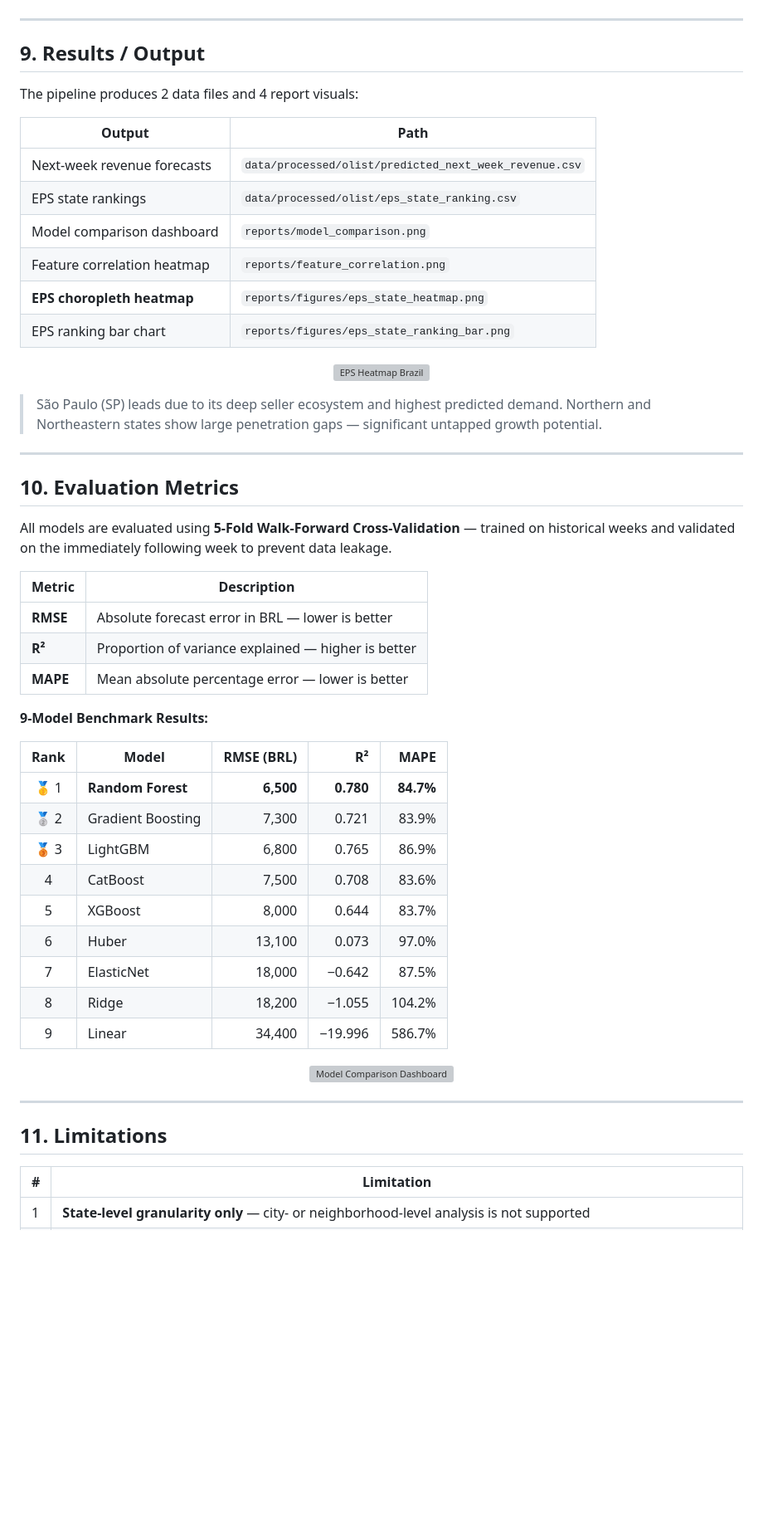
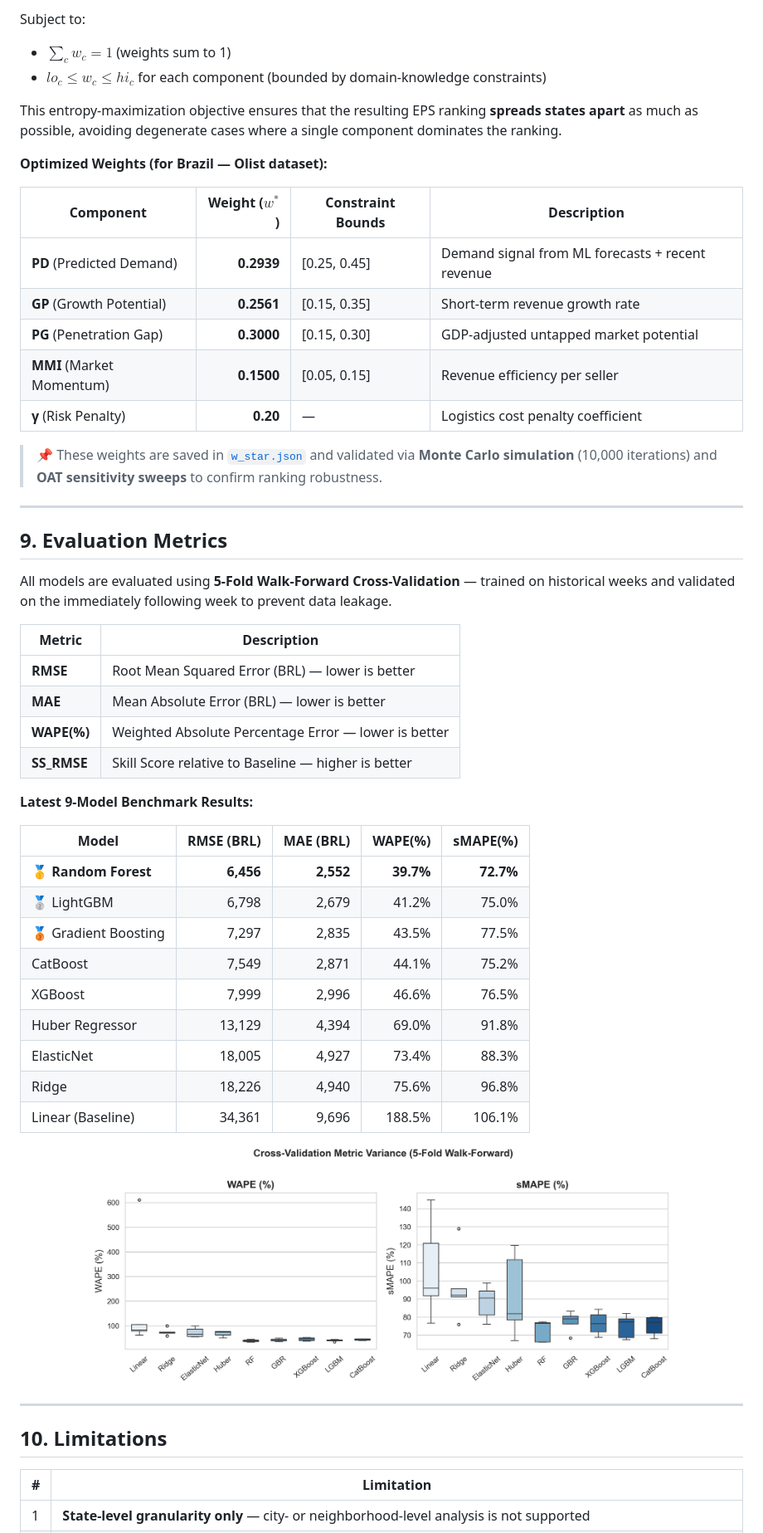
Before and after one commit to DongTienDinh/DAP391m_AI2013_G7, a Markdown page: README.md, the part around one of its changes. Shown at 83% size. Rendered like a GitHub page; blank space fills up the shorter version; grey boxes are pictures that could not be loaded.

```diff
--- a/README.md
+++ b/README.md
@@ -203,58 +185,55 @@ $$\text{EPS} = 0.35 \cdot PD + 0.20 \cdot GP + 0.20 \cdot MS + 0.15 \cdot PG - 0
+Subject to:
+- $\sum_{c} w_c = 1$ (weights sum to 1)
+- $lo_c \leq w_c \leq hi_c$ for each component (bounded by domain-knowledge constraints)
+
+This entropy-maximization objective ensures that the resulting EPS ranking **spreads states apart** as much as possible, avoiding degenerate cases where a single component dominates the ranking.
+
+**Optimized Weights (for Brazil — Olist dataset):**
+
+| Component | Weight ($w^*$) | Constraint Bounds | Description |
+|---|---:|---|---|
+| **PD** (Predicted Demand) | **0.2939** | [0.25, 0.45] | Demand signal from ML forecasts + recent revenue |
+| **GP** (Growth Potential) | **0.2561** | [0.15, 0.35] | Short-term revenue growth rate |
+| **PG** (Penetration Gap) | **0.3000** | [0.15, 0.30] | GDP-adjusted untapped market potential |
+| **MMI** (Market Momentum) | **0.1500** | [0.05, 0.15] | Revenue efficiency per seller |
+| **γ** (Risk Penalty) | **0.20** | — | Logistics cost penalty coefficient |
+
+> 📌 These weights are saved in [`w_star.json`](outputs/eps/w_star.json) and validated via **Monte Carlo simulation** (10,000 iterations) and **OAT sensitivity sweeps** to confirm ranking robustness.
 
 ---
 
-## 9. Results / Output
-
-The pipeline produces 2 data files and 4 report visuals:
-
-| Output | Path |
-|---|---|
-| Next-week revenue forecasts | `data/processed/olist/predicted_next_week_revenue.csv` |
-| EPS state rankings | `data/processed/olist/eps_state_ranking.csv` |
-| Model comparison dashboard | `reports/model_comparison.png` |
-| Feature correlation heatmap | `reports/feature_correlation.png` |
-| **EPS choropleth heatmap** | `reports/figures/eps_state_heatmap.png` |
-| EPS ranking bar chart | `reports/figures/eps_state_ranking_bar.png` |
-
-<p align="center">
-  <img src="reports/figures/eps_state_heatmap.png" width="60%" alt="EPS Heatmap Brazil"/>
-</p>
-
-> São Paulo (SP) leads due to its deep seller ecosystem and highest predicted demand. Northern and Northeastern states show large penetration gaps — significant untapped growth potential.
-
----
-
-## 10. Evaluation Metrics
+## 9. Evaluation Metrics
 
 All models are evaluated using **5-Fold Walk-Forward Cross-Validation** — trained on historical weeks and validated on the immediately following week to prevent data leakage.
 
 | Metric | Description |
 |---|---|
-| **RMSE** | Absolute forecast error in BRL — lower is better |
-| **R²** | Proportion of variance explained — higher is better |
-| **MAPE** | Mean absolute percentage error — lower is better |
+| **RMSE** | Root Mean Squared Error (BRL) — lower is better |
+| **MAE** | Mean Absolute Error (BRL) — lower is better |
+| **WAPE(%)** | Weighted Absolute Percentage Error — lower is better |
+| **SS_RMSE** | Skill Score relative to Baseline — higher is better |
 
-**9-Model Benchmark Results:**
+**Latest 9-Model Benchmark Results:**
 
-| Rank | Model | RMSE (BRL) | R² | MAPE |
-|:---:|---|---:|---:|---:|
-| 🥇 1 | **Random Forest** | **6,500** | **0.780** | **84.7%** |
-| 🥈 2 | Gradient Boosting | 7,300 | 0.721 | 83.9% |
-| 🥉 3 | LightGBM | 6,800 | 0.765 | 86.9% |
-| 4 | CatBoost | 7,500 | 0.708 | 83.6% |
-| 5 | XGBoost | 8,000 | 0.644 | 83.7% |
-| 6 | Huber | 13,100 | 0.073 | 97.0% |
-| 7 | ElasticNet | 18,000 | −0.642 | 87.5% |
-| 8 | Ridge | 18,200 | −1.055 | 104.2% |
-| 9 | Linear | 34,400 | −19.996 | 586.7% |
+| Model | RMSE (BRL) | MAE (BRL) | WAPE(%) | sMAPE(%) |
+|---|---:|---:|---:|---:|
+| 🥇 **Random Forest** | **6,456** | **2,552** | **39.7%** | **72.7%** |
+| 🥈 LightGBM | 6,798 | 2,679 | 41.2% | 75.0% |
+| 🥉 Gradient Boosting | 7,297 | 2,835 | 43.5% | 77.5% |
+| CatBoost | 7,549 | 2,871 | 44.1% | 75.2% |
+| XGBoost | 7,999 | 2,996 | 46.6% | 76.5% |
+| Huber Regressor | 13,129 | 4,394 | 69.0% | 91.8% |
+| ElasticNet | 18,005 | 4,927 | 73.4% | 88.3% |
+| Ridge | 18,226 | 4,940 | 75.6% | 96.8% |
+| Linear (Baseline) | 34,361 | 9,696 | 188.5% | 106.1% |
 
 <p align="center">
-  <img src="reports/model_comparison.png" width="80%" alt="Model Comparison Dashboard"/>
+  <img src="reports/figures/cv_metrics_boxplot.png" width="80%" alt="Model CV Variance"/>
 </p>
 
 ---
 
-## 11. Limitations
+## 10. Limitations
 
 | # | Limitation |
 |---|---|
```
Also changed, not shown: other parts of README.md (+59 -78 lines).
